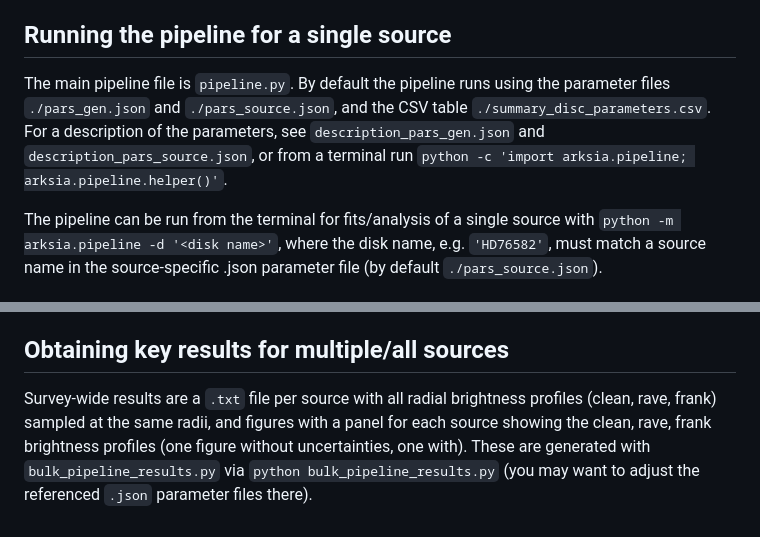
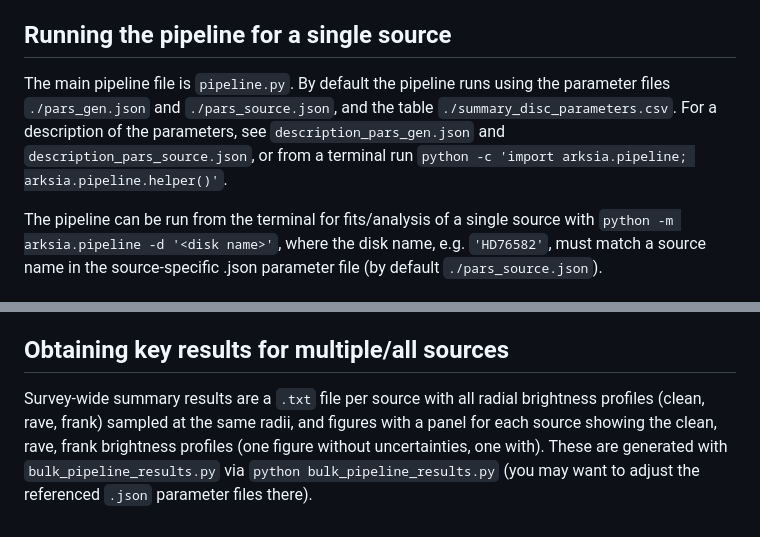
Before and after one commit to jeffjennings/arksia, a Markdown page: README.md, 2 parts joined by grey strips. Drawn GitHub-style.

Commit message:
README: simplify

```diff
--- a/README.md
+++ b/README.md
@@ -36,7 +36,7 @@ Staging input files for the pipeline
 
 Running the pipeline for a single source
 ----------------------------------------
-The main pipeline file is `pipeline.py`. By default the pipeline runs using the parameter files `./pars_gen.json` and `./pars_source.json`, and the CSV table `./summary_disc_parameters.csv`. For a description of the parameters, see `description_pars_gen.json` and `description_pars_source.json`, or from a terminal run `python -c 'import arksia.pipeline; arksia.pipeline.helper()'`.
+The main pipeline file is `pipeline.py`. By default the pipeline runs using the parameter files `./pars_gen.json` and `./pars_source.json`, and the table `./summary_disc_parameters.csv`. For a description of the parameters, see `description_pars_gen.json` and `description_pars_source.json`, or from a terminal run `python -c 'import arksia.pipeline; arksia.pipeline.helper()'`.
 
 The pipeline can be run from the terminal for fits/analysis of a single source with `python -m arksia.pipeline -d '<disk name>'`, where the disk name, e.g. `'HD76582'`, must match a source name in the source-specific .json parameter file (by default `./pars_source.json`).
 
@@ -58,4 +58,4 @@ The pipeline can be looped over multiple sources using `bulk_pipeline_run.py` vi
 
 Obtaining key results for multiple/all sources
 ----------------------------------------------
-Survey-wide results are a `.txt` file per source with all radial brightness profiles (clean, rave, frank) sampled at the same radii, and figures with a panel for each source showing the clean, rave, frank brightness profiles (one figure without uncertainties, one with). These are generated with `bulk_pipeline_results.py` via `python bulk_pipeline_results.py` (you may want to adjust the referenced `.json` parameter files there).
+Survey-wide summary results are a `.txt` file per source with all radial brightness profiles (clean, rave, frank) sampled at the same radii, and figures with a panel for each source showing the clean, rave, frank brightness profiles (one figure without uncertainties, one with). These are generated with `bulk_pipeline_results.py` via `python bulk_pipeline_results.py` (you may want to adjust the referenced `.json` parameter files there).
```
